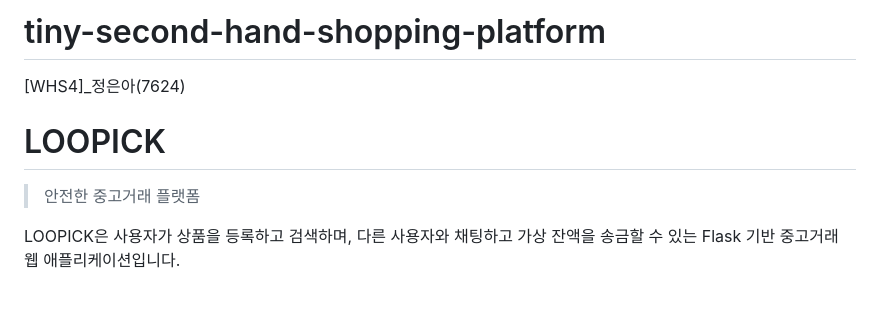
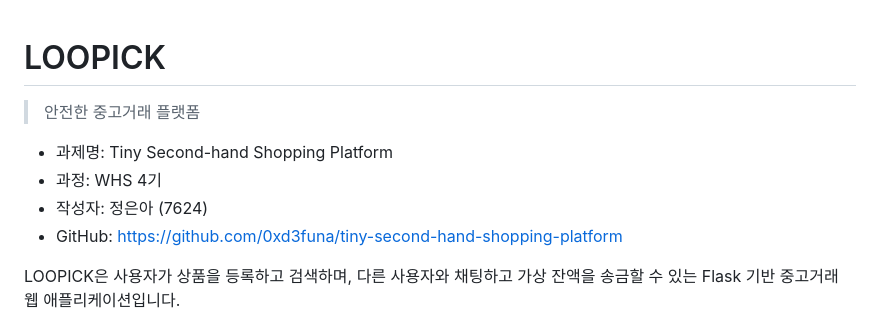
Before and after one commit to 0xd3funa/tiny-second-hand-shopping-platform, a Markdown page: README.md, the part around the change. Drawn GitHub-style; blank space fills up the shorter version.

```diff
--- a/README.md
+++ b/README.md
@@ -1,9 +1,11 @@
-# tiny-second-hand-shopping-platform
-[WHS4]_정은아(7624)
-
 # LOOPICK
 
 > 안전한 중고거래 플랫폼
+
+- 과제명: Tiny Second-hand Shopping Platform
+- 과정: WHS 4기
+- 작성자: 정은아 (7624)
+- GitHub: https://github.com/0xd3funa/tiny-second-hand-shopping-platform
 
 LOOPICK은 사용자가 상품을 등록하고 검색하며, 다른 사용자와 채팅하고 가상 잔액을 송금할 수 있는 Flask 기반 중고거래 웹 애플리케이션입니다.
 
```
